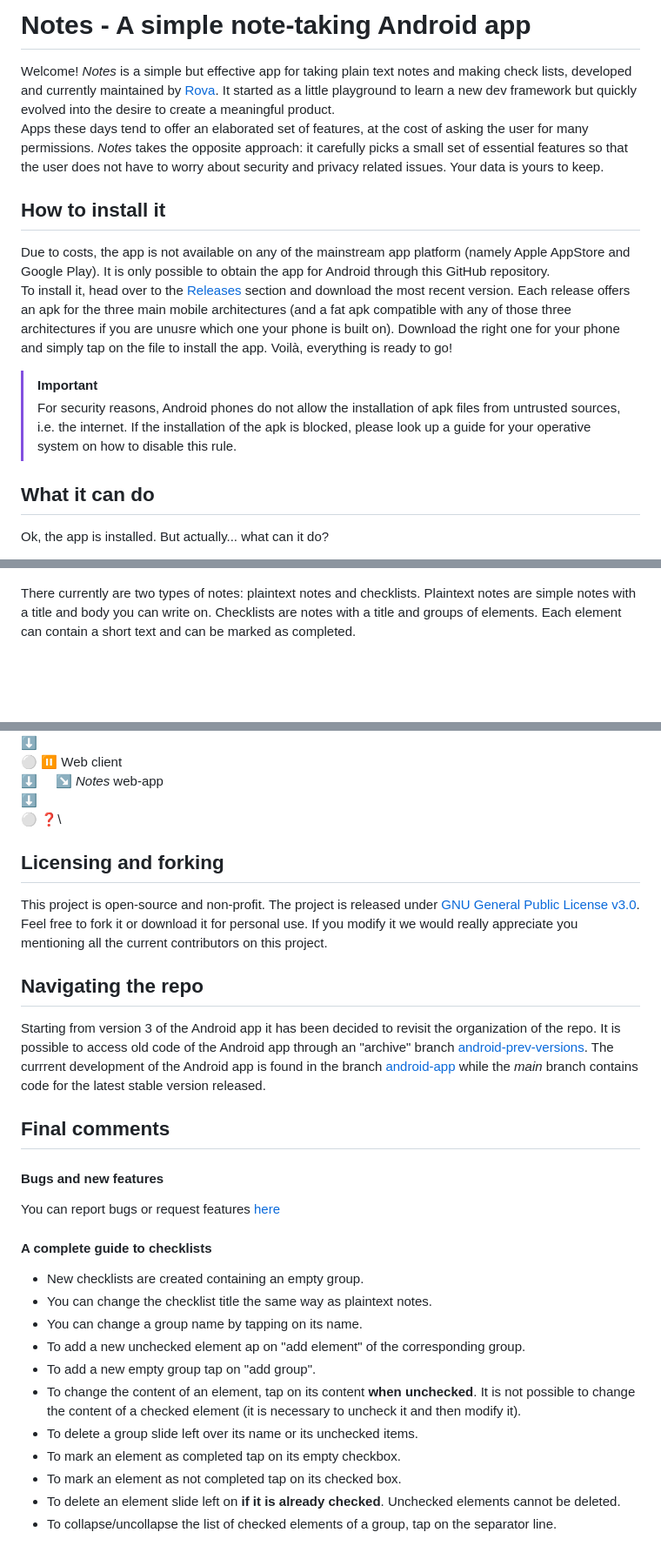
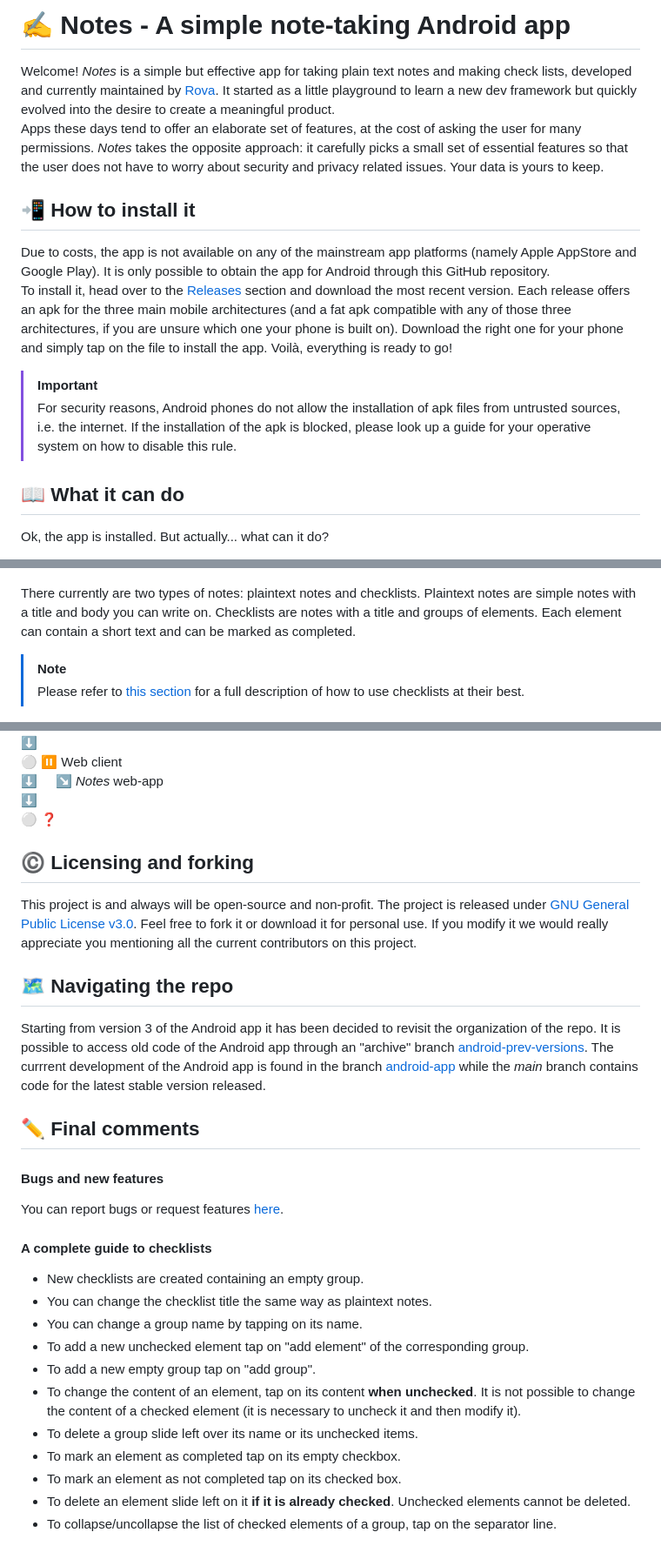
Before and after one commit to rovati/noteapp, a Markdown page: README.md, 3 parts joined by grey strips. Shown at 87% size. GitHub-like rendering; blank space fills up the shorter version.

Commit message:
typos in readme

```diff
--- a/README.md
+++ b/README.md
@@ -1,16 +1,16 @@
-# Notes - A simple note-taking Android app
+# ✍️ Notes - A simple note-taking Android app
 Welcome! _Notes_ is a simple but effective app for taking plain text notes and making check lists, developed and currently maintained by [Rova](https://github.com/rovati).</br>
 It started as a little playground to learn a new dev framework but quickly evolved into the desire to create a meaningful product. <br>
-Apps these days tend to offer an elaborated set of features, at the cost of asking the user for many permissions. _Notes_ takes the opposite approach: it carefully picks a small set of essential features so that the user does not have to worry about security and privacy related issues. Your data is yours to keep.
+Apps these days tend to offer an elaborate set of features, at the cost of asking the user for many permissions. _Notes_ takes the opposite approach: it carefully picks a small set of essential features so that the user does not have to worry about security and privacy related issues. Your data is yours to keep.
 
-## How to install it
-Due to costs, the app is not available on any of the mainstream app platform (namely Apple AppStore and Google Play). It is only possible to obtain the app for Android through this GitHub repository.<br>
-To install it, head over to the [Releases](https://github.com/rovati/noteapp/releases) section and download the most recent version. Each release offers an apk for the three main mobile architectures (and a fat apk compatible with any of those three architectures if you are unusre which one your phone is built on). Download the right one for your phone and simply tap on the file to install the app. Voilà, everything is ready to go!
+## 📲 How to install it
+Due to costs, the app is not available on any of the mainstream app platforms (namely Apple AppStore and Google Play). It is only possible to obtain the app for Android through this GitHub repository.<br>
+To install it, head over to the [Releases](https://github.com/rovati/noteapp/releases) section and download the most recent version. Each release offers an apk for the three main mobile architectures (and a fat apk compatible with any of those three architectures, if you are unsure which one your phone is built on). Download the right one for your phone and simply tap on the file to install the app. Voilà, everything is ready to go!
 
 > [!IMPORTANT]
 > For security reasons, Android phones do not allow the installation of apk files from untrusted sources, i.e. the internet. If the installation of the apk is blocked, please look up a guide for your operative system on how to disable this rule.
 
-## What it can do
+## 📖 What it can do
 Ok, the app is installed. But actually... what can it do?<br>
 
 The app is equipped with a toolbar on the bottom right of the screen, use it to create new notes or to head over to the settings page (a reminder text is shown when no notes exist). On the main page you can access the full list of your notes. You can open them by tapping their tile or delete them by swiping left on them. Moreover, you can pin them at the top of the list by long pressing on them.<br>
@@ -21,6 +21,9 @@ The app is equipped with a toolbar on the bottom right of the screen, use it to
 <p>
 
 There currently are two types of notes: plaintext notes and checklists. Plaintext notes are simple notes with a title and body you can write on. Checklists are notes with a title and groups of elements. Each element can contain a short text and can be marked as completed.<br>
+
+> [!NOTE]
+>  Please refer to [this section](#a-complete-guide-to-checklists) for a full description of how to use checklists at their best.
 
 <p align="center">
   <img src="https://github.com/rovati/noteapp/blob/main/resources/readme_imgs/v3-1-0/plaintext.png" width="200" title="Plaintext Note">
@@ -80,29 +80,29 @@ The project is fully implemented in [Dart](https://dart.dev/) using the [Flutter
 ⚪ ⏸️ Web client\
 ⬇️ &nbsp;&nbsp;&nbsp;&nbsp;↘️ _Notes_ web-app\
 ⬇️\
-⚪ ❓\
+⚪ ❓
 
 
-## Licensing and forking
-This project is open-source and non-profit. The project is released under [GNU General Public License v3.0](LICENSE). Feel free to fork it or download it for personal use. If you modify it we would really appreciate you mentioning all the current contributors on this project.
+## ©️ Licensing and forking
+This project is and always will be open-source and non-profit. The project is released under [GNU General Public License v3.0](LICENSE). Feel free to fork it or download it for personal use. If you modify it we would really appreciate you mentioning all the current contributors on this project.
 
-## Navigating the repo
+## 🗺️ Navigating the repo
 Starting from version 3 of the Android app it has been decided to revisit the organization of the repo. It is possible to access old code of the Android app through an "archive" branch [android-prev-versions](https://github.com/rovati/noteapp/tree/android-prev-versions). The currrent development of the Android app is found in the branch [android-app](https://github.com/rovati/noteapp/tree/android_app) while the _main_ branch contains code for the latest stable version released.
 
-## Final comments
+## ✏️ Final comments
 
 #### Bugs and new features
-You can report bugs or request features [here](https://github.com/rovati/notesapp/issues)
+You can report bugs or request features [here](https://github.com/rovati/notesapp/issues).
 
 #### A complete guide to checklists
 - New checklists are created containing an empty group.
 - You can change the checklist title the same way as plaintext notes.
 - You can change a group name by tapping on its name.
-- To add a new unchecked element ap on "add element" of the corresponding group.
+- To add a new unchecked element tap on "add element" of the corresponding group.
 - To add a new empty group tap on "add group".
 - To change the content of an element, tap on its content **when unchecked**. It is not possible to change the content of a checked element (it is necessary to uncheck it and then modify it).
 - To delete a group slide left over its name or its unchecked items.
 - To mark an element as completed tap on its empty checkbox.
 - To mark an element as not completed tap on its checked box.
-- To delete an element slide left on **if it is already checked**. Unchecked elements cannot be deleted.
+- To delete an element slide left on it **if it is already checked**. Unchecked elements cannot be deleted.
 - To collapse/uncollapse the list of checked elements of a group, tap on the separator line.
```
Also changed, not shown: other parts of README.md (+3 -6 lines).
